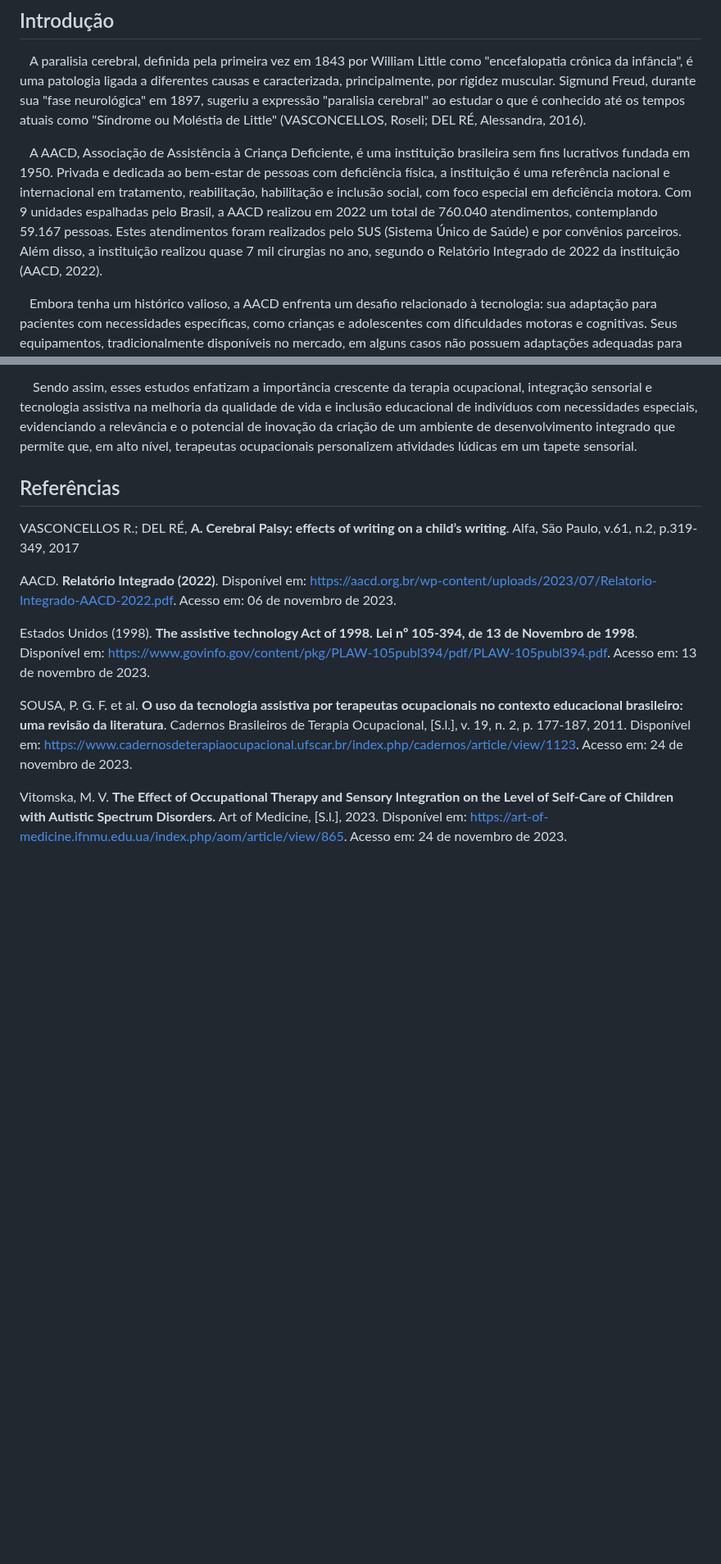
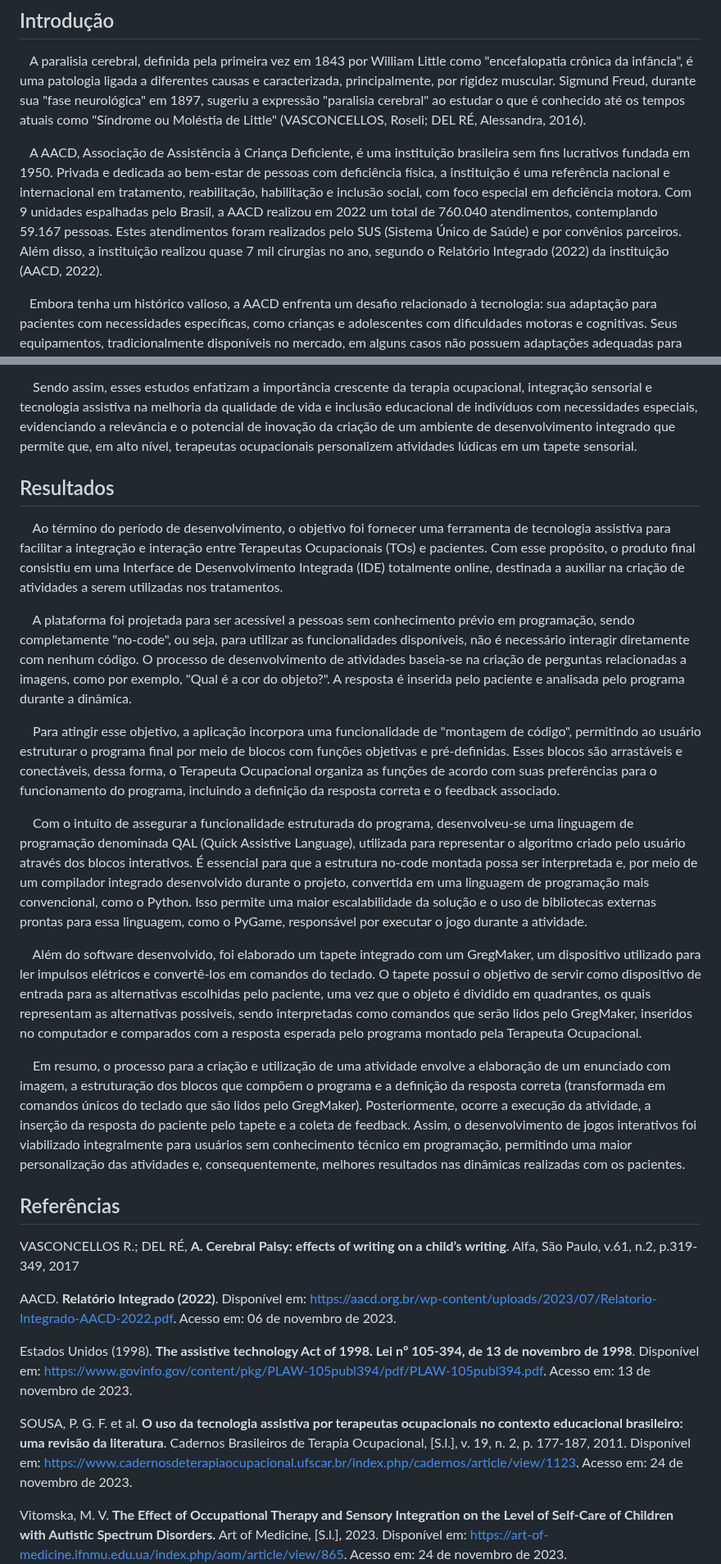
Before and after one commit to 2023M8T1Inteli/grupo1, a Markdown page: artigo/artigo.md, 2 parts joined by grey strips. Shown at 82% size. Rendered like a GitHub page; blank space fills up the shorter version.

Commit message:
Primeira versão artigo_3

```diff
--- a/artigo/artigo.md
+++ b/artigo/artigo.md
@@ -4,7 +4,7 @@
 
 &emsp;A paralisia cerebral, definida pela primeira vez em 1843 por William Little como "encefalopatia crônica da infância", é uma patologia ligada a diferentes causas e caracterizada, principalmente, por rigidez muscular. Sigmund Freud, durante sua "fase neurológica" em 1897, sugeriu a expressão "paralisia cerebral" ao estudar o que é conhecido até os tempos atuais como "Síndrome ou Moléstia de Little" (VASCONCELLOS, Roseli; DEL RÉ, Alessandra, 2016).
 
-&emsp;A AACD, Associação de Assistência à Criança Deficiente, é uma instituição brasileira sem fins lucrativos fundada em 1950. Privada e dedicada ao bem-estar de pessoas com deficiência física, a instituição é uma referência nacional e internacional em tratamento, reabilitação, habilitação e inclusão social, com foco especial em deficiência motora. Com 9 unidades espalhadas pelo Brasil, a AACD realizou em 2022 um total de 760.040 atendimentos, contemplando 59.167 pessoas. Estes atendimentos foram realizados pelo SUS (Sistema Único de Saúde) e por convênios parceiros. Além disso, a instituição realizou quase 7 mil cirurgias no ano, segundo o Relatório Integrado de 2022 da instituição (AACD, 2022).
+&emsp;A AACD, Associação de Assistência à Criança Deficiente, é uma instituição brasileira sem fins lucrativos fundada em 1950. Privada e dedicada ao bem-estar de pessoas com deficiência física, a instituição é uma referência nacional e internacional em tratamento, reabilitação, habilitação e inclusão social, com foco especial em deficiência motora. Com 9 unidades espalhadas pelo Brasil, a AACD realizou em 2022 um total de 760.040 atendimentos, contemplando 59.167 pessoas. Estes atendimentos foram realizados pelo SUS (Sistema Único de Saúde) e por convênios parceiros. Além disso, a instituição realizou quase 7 mil cirurgias no ano, segundo o Relatório Integrado (2022) da instituição (AACD, 2022).
 
 &emsp;Embora tenha um histórico valioso, a AACD enfrenta um desafio relacionado à tecnologia: sua adaptação para pacientes com necessidades específicas, como crianças e adolescentes com dificuldades motoras e cognitivas. Seus equipamentos, tradicionalmente disponíveis no mercado, em alguns casos não possuem adaptações adequadas para pessoas com deficiências. Para auxiliar essas pessoas em suas atividades de vida diária (AVDs), existem recursos conhecidos como "tecnologia assistiva" - um conjunto de recursos e/ou serviços que proporcionam mais autonomia e acessibilidade. Segundo o The Assistive Technology Act de 1998, a tecnologia assistiva é descrita como qualquer item, peça de equipamento ou sistema de produtos, seja comercialmente adquirido, modificado ou personalizado, usado para manter ou melhorar as capacidades funcionais de indivíduos com deficiência (Estados Unidos, 1998).
 
@@ -25,12 +25,26 @@ Esse trabalho aborda o uso da terapia ocupacional com elementos de integração
 
 &emsp; Sendo assim, esses estudos enfatizam a importância crescente da terapia ocupacional, integração sensorial e tecnologia assistiva na melhoria da qualidade de vida e inclusão educacional de indivíduos com necessidades especiais, evidenciando a relevância e o potencial de inovação da criação de um ambiente de desenvolvimento integrado que permite que, em alto nível, terapeutas ocupacionais personalizem atividades lúdicas em um tapete sensorial.
 
+## Resultados
+
+&emsp; Ao término do período de desenvolvimento, o objetivo foi fornecer uma ferramenta de tecnologia assistiva para facilitar a integração e interação entre Terapeutas Ocupacionais (TOs) e pacientes. Com esse propósito, o produto final consistiu em uma Interface de Desenvolvimento Integrada (IDE) totalmente online, destinada a auxiliar na criação de atividades a serem utilizadas nos tratamentos.
+
+&emsp; A plataforma foi projetada para ser acessível a pessoas sem conhecimento prévio em programação, sendo completamente "no-code", ou seja, para utilizar as funcionalidades disponíveis, não é necessário interagir diretamente com nenhum código. O processo de desenvolvimento de atividades baseia-se na criação de perguntas relacionadas a imagens, como por exemplo, "Qual é a cor do objeto?". A resposta é inserida pelo paciente e analisada pelo programa durante a dinâmica.
+
+&emsp; Para atingir esse objetivo, a aplicação incorpora uma funcionalidade de "montagem de código", permitindo ao usuário estruturar o programa final por meio de blocos com funções objetivas e pré-definidas. Esses blocos são arrastáveis e conectáveis, dessa forma, o Terapeuta Ocupacional organiza as funções de acordo com suas preferências para o funcionamento do programa, incluindo a definição da resposta correta e o feedback associado.
+
+&emsp; Com o intuito de assegurar a funcionalidade estruturada do programa, desenvolveu-se uma linguagem de programação denominada QAL (Quick Assistive Language), utilizada para representar o algoritmo criado pelo usuário através dos blocos interativos. É essencial para que a estrutura no-code montada possa ser interpretada e, por meio de um compilador integrado desenvolvido durante o projeto, convertida em uma linguagem de programação mais convencional, como o Python. Isso permite uma maior escalabilidade da solução e o uso de bibliotecas externas prontas para essa linguagem, como o PyGame, responsável por executar o jogo durante a atividade.
+
+&emsp; Além do software desenvolvido, foi elaborado um tapete integrado com um GregMaker, um dispositivo utilizado para ler impulsos elétricos e convertê-los em comandos do teclado. O tapete possui o objetivo de servir como dispositivo de entrada para as alternativas escolhidas pelo paciente, uma vez que o objeto é dividido em quadrantes, os quais representam as alternativas possiveis, sendo interpretadas como comandos que serão lidos pelo GregMaker, inseridos no computador e comparados com a resposta esperada pelo programa montado pela Terapeuta Ocupacional.
+
+&emsp; Em resumo, o processo para a criação e utilização de uma atividade envolve a elaboração de um enunciado com imagem, a estruturação dos blocos que compõem o programa e a definição da resposta correta (transformada em comandos únicos do teclado que são lidos pelo GregMaker). Posteriormente, ocorre a execução da atividade, a inserção da resposta do paciente pelo tapete e a coleta de feedback. Assim, o desenvolvimento de jogos interativos foi viabilizado integralmente para usuários sem conhecimento técnico em programação, permitindo uma maior personalização das atividades e, consequentemente, melhores resultados nas dinâmicas realizadas com os pacientes.
+
 ## Referências
 VASCONCELLOS R.; DEL RÉ, **A. Cerebral Palsy: effects of writing on a child’s writing**. Alfa, São Paulo, v.61, n.2, p.319-349, 2017
 
 AACD. **Relatório Integrado (2022)**. Disponível em: https://aacd.org.br/wp-content/uploads/2023/07/Relatorio-Integrado-AACD-2022.pdf. Acesso em: 06 de novembro de 2023.
 
-Estados Unidos (1998). **The assistive technology Act of 1998. Lei nº 105-394, de 13 de Novembro de 1998**. Disponível em: https://www.govinfo.gov/content/pkg/PLAW-105publ394/pdf/PLAW-105publ394.pdf. Acesso em: 13 de novembro de 2023.
+Estados Unidos (1998). **The assistive technology Act of 1998. Lei nº 105-394, de 13 de novembro de 1998**. Disponível em: https://www.govinfo.gov/content/pkg/PLAW-105publ394/pdf/PLAW-105publ394.pdf. Acesso em: 13 de novembro de 2023.
 
 SOUSA, P. G. F. et al. **O uso da tecnologia assistiva por terapeutas ocupacionais no contexto educacional brasileiro: uma revisão da literatura**. Cadernos Brasileiros de Terapia Ocupacional, [S.l.], v. 19, n. 2, p. 177-187, 2011. Disponível em: https://www.cadernosdeterapiaocupacional.ufscar.br/index.php/cadernos/article/view/1123. Acesso em: 24 de novembro de 2023.
 
```
